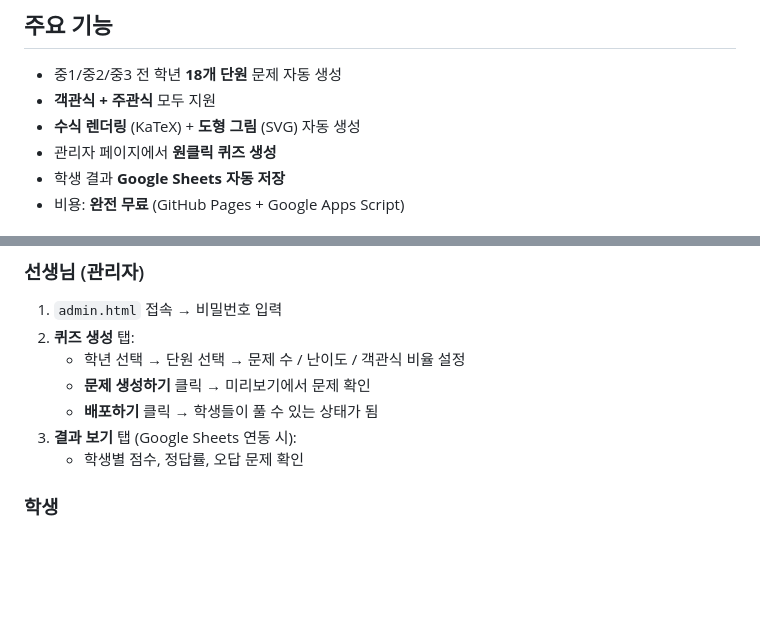
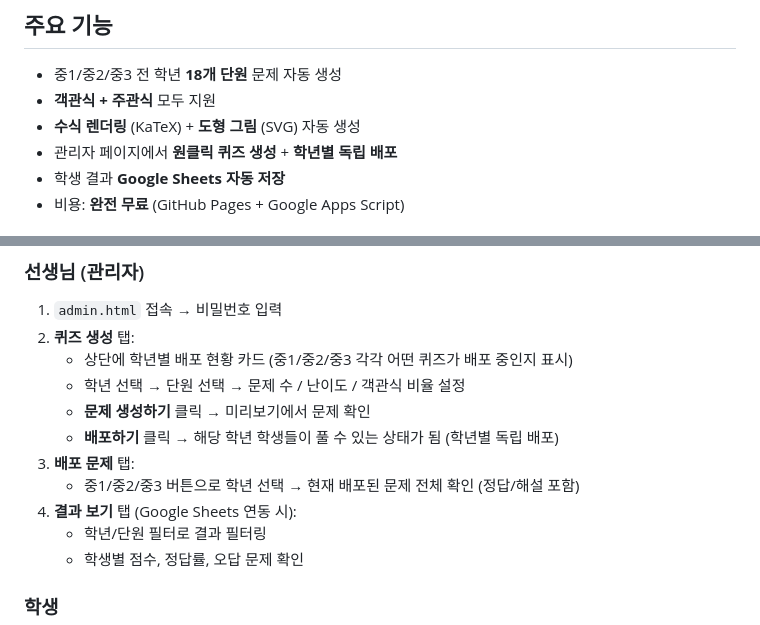
Before and after one commit to dongmin1213/math-quizzes, a Markdown page: README.md, 2 parts joined by grey strips. Drawn GitHub-style; blank space fills up the shorter version.

```diff
--- a/README.md
+++ b/README.md
@@ -9,7 +9,7 @@
 - 중1/중2/중3 전 학년 **18개 단원** 문제 자동 생성
 - **객관식 + 주관식** 모두 지원
 - **수식 렌더링** (KaTeX) + **도형 그림** (SVG) 자동 생성
-- 관리자 페이지에서 **원클릭 퀴즈 생성**
+- 관리자 페이지에서 **원클릭 퀴즈 생성** + **학년별 독립 배포**
 - 학생 결과 **Google Sheets 자동 저장**
 - 비용: **완전 무료** (GitHub Pages + Google Apps Script)
 
@@ -143,10 +143,14 @@ ADMIN_PASSWORD: 'math1234',
 
 1. `admin.html` 접속 → 비밀번호 입력
 2. **퀴즈 생성** 탭:
+   - 상단에 학년별 배포 현황 카드 (중1/중2/중3 각각 어떤 퀴즈가 배포 중인지 표시)
    - 학년 선택 → 단원 선택 → 문제 수 / 난이도 / 객관식 비율 설정
    - **문제 생성하기** 클릭 → 미리보기에서 문제 확인
-   - **배포하기** 클릭 → 학생들이 풀 수 있는 상태가 됨
-3. **결과 보기** 탭 (Google Sheets 연동 시):
+   - **배포하기** 클릭 → 해당 학년 학생들이 풀 수 있는 상태가 됨 (학년별 독립 배포)
+3. **배포 문제** 탭:
+   - 중1/중2/중3 버튼으로 학년 선택 → 현재 배포된 문제 전체 확인 (정답/해설 포함)
+4. **결과 보기** 탭 (Google Sheets 연동 시):
+   - 학년/단원 필터로 결과 필터링
    - 학생별 점수, 정답률, 오답 문제 확인
 
 ### 학생
```
Also changed, not shown: CLAUDE.md (+10 -7 lines).
